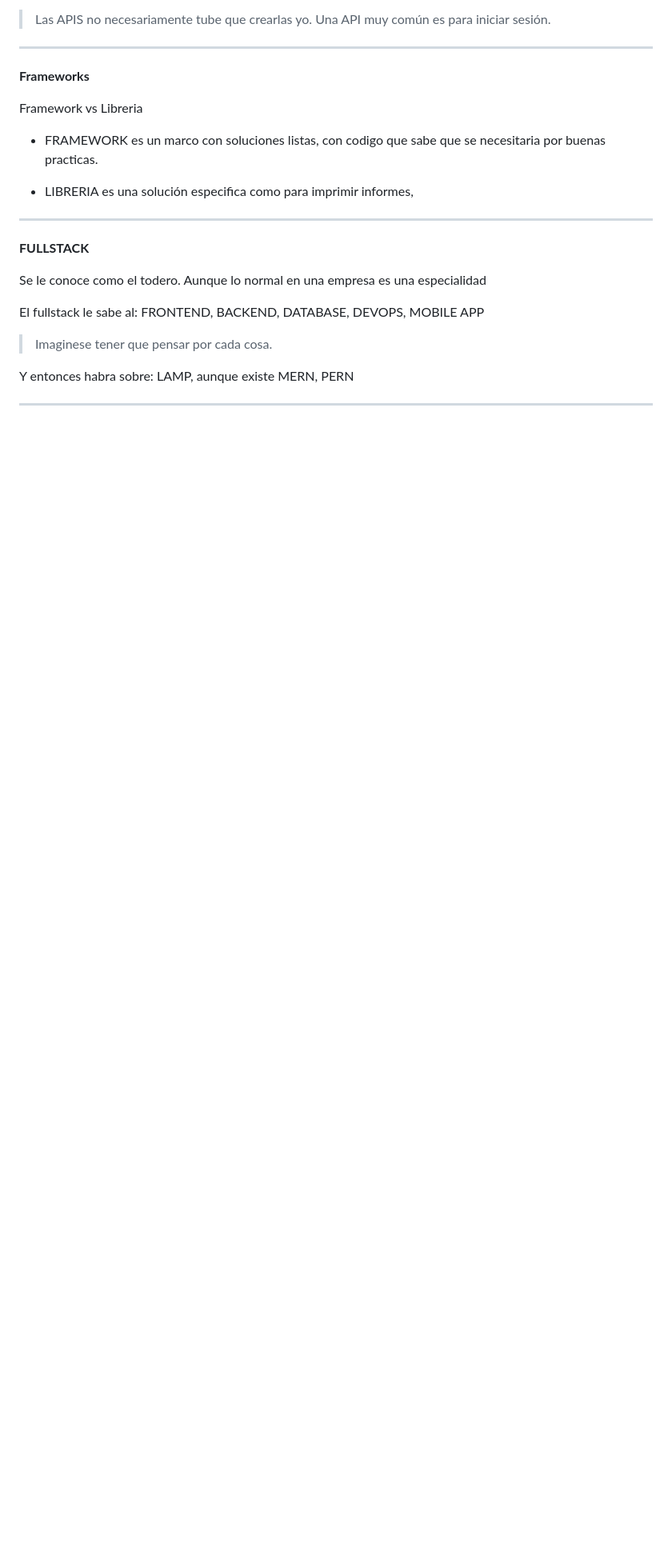
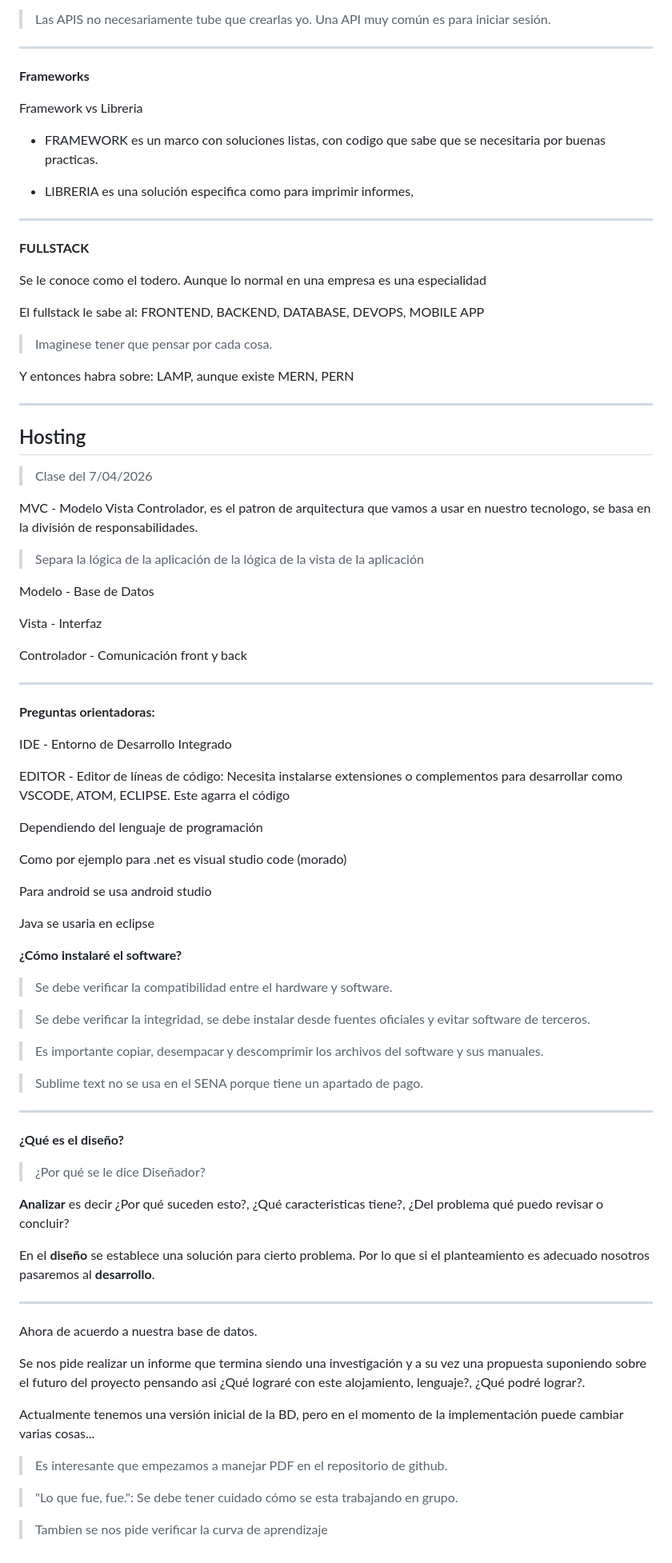
Before and after one commit to santiagoencodigo/Guia-Completa-de-Analisis-y-Desarrollo-de-Software, a Markdown page: trimestre-4/03-construccion-de-software/README.md, the part around one of its changes. Shown at 80% size. GitHub-like rendering; blank space fills up the shorter version.

Commit message:
4.2.1.5 docs: Trimestre #4/03-construcción-de-software - Seccion #5 hosting

```diff
--- a/trimestre-4/03-construccion-de-software/README.md
+++ b/trimestre-4/03-construccion-de-software/README.md
@@ -988,4 +990,90 @@ El fullstack le sabe al: FRONTEND, BACKEND, DATABASE, DEVOPS, MOBILE APP
 Y entonces habra sobre: LAMP, aunque existe MERN, PERN
 
 
+
+
+
+
+
+
+
+
+
+
 ---
+
+
+
+
+
+
+
+
+
+
+
+
+## Hosting
+
+> Clase del 7/04/2026
+
+MVC - Modelo Vista Controlador, es el patron de arquitectura que vamos a usar en nuestro tecnologo, se basa en la división de responsabilidades.
+
+> Separa la lógica de la aplicación de la lógica de la vista de la aplicación
+
+Modelo - Base de Datos
+
+Vista - Interfaz
+
+Controlador - Comunicación front y back
+
+---
+
+**Preguntas orientadoras:**
+
+IDE - Entorno de Desarrollo Integrado
+
+EDITOR - Editor de líneas de código: Necesita instalarse extensiones o complementos para desarrollar como VSCODE, ATOM, ECLIPSE.
+Este agarra el código
+
+Dependiendo del lenguaje de programación
+
+Como por ejemplo para .net es visual studio code (morado)
+
+Para android se usa android studio
+
+Java se usaria en eclipse
+
+**¿Cómo instalaré el software?**
+
+> Se debe verificar la compatibilidad entre el hardware y software.
+
+> Se debe verificar la integridad, se debe instalar desde fuentes oficiales y evitar software de terceros.
+
+> Es importante copiar, desempacar y descomprimir los archivos del software y sus manuales.
+
+> Sublime text no se usa en el SENA porque tiene un apartado de pago.
+
+---
+
+**¿Qué es el diseño?**
+
+> ¿Por qué se le dice Diseñador?
+
+**Analizar** es decir ¿Por qué suceden esto?, ¿Qué caracteristicas tiene?, ¿Del problema qué puedo revisar o concluir?
+
+En el **diseño** se establece una solución para cierto problema. Por lo que si el planteamiento es adecuado nosotros pasaremos al **desarrollo**.
+
+---
+
+Ahora de acuerdo a nuestra base de datos.
+
+Se nos pide realizar un informe que termina siendo una investigación y a su vez una propuesta suponiendo sobre el futuro del proyecto pensando asi ¿Qué lograré con este alojamiento, lenguaje?, ¿Qué podré lograr?.
+
+Actualmente tenemos una versión inicial de la BD, pero en el momento de la implementación puede cambiar varias cosas...
+
+> Es interesante que empezamos a manejar PDF en el repositorio de github.
+
+> "Lo que fue, fue.": Se debe tener cuidado cómo se esta trabajando en grupo.
+
+> Tambien se nos pide verificar la curva de aprendizaje
```
Also changed, not shown: other parts of trimestre-4/03-construccion-de-software/README.md (+2 -0 lines).
